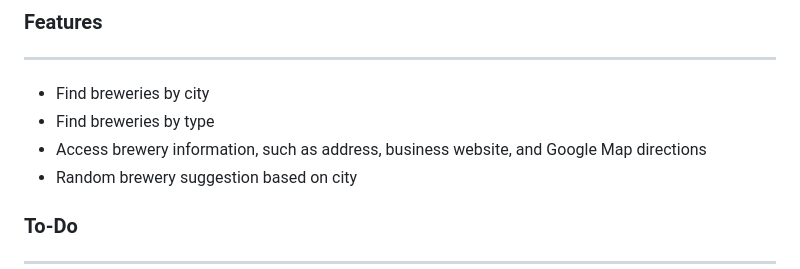
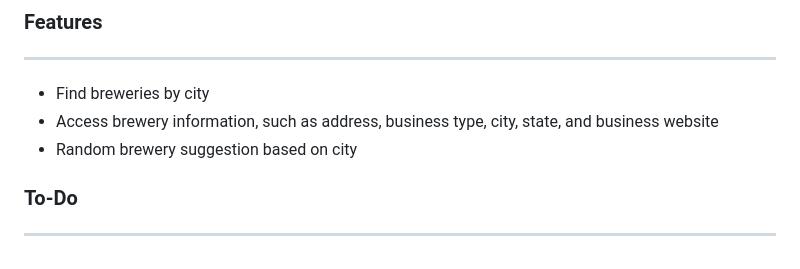
Before and after one commit to cwon07/project1, a Markdown page: readme.md, the part around the change. Rendered like a GitHub page.

```diff
--- a/readme.md
+++ b/readme.md
@@ -86,8 +86,7 @@ Deployed to Render.com <br>
 -----
 <ul>
     <li>Find breweries by city
-    <li>Find breweries by type
-    <li>Access brewery information, such as address, business website, and Google Map directions
+    <li>Access brewery information, such as address, business type, city, state, and business website
     <li>Random brewery suggestion based on city
 </ul>
 
```
